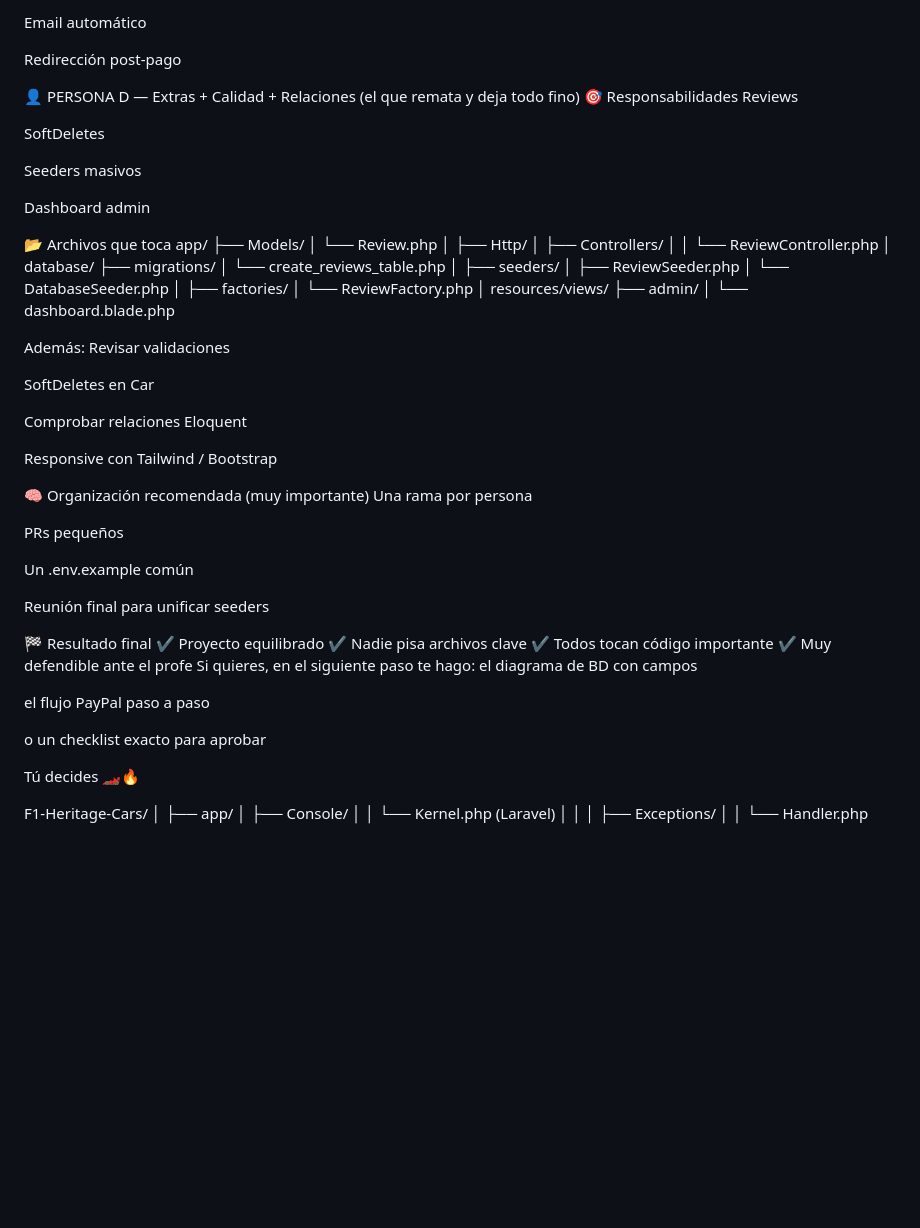
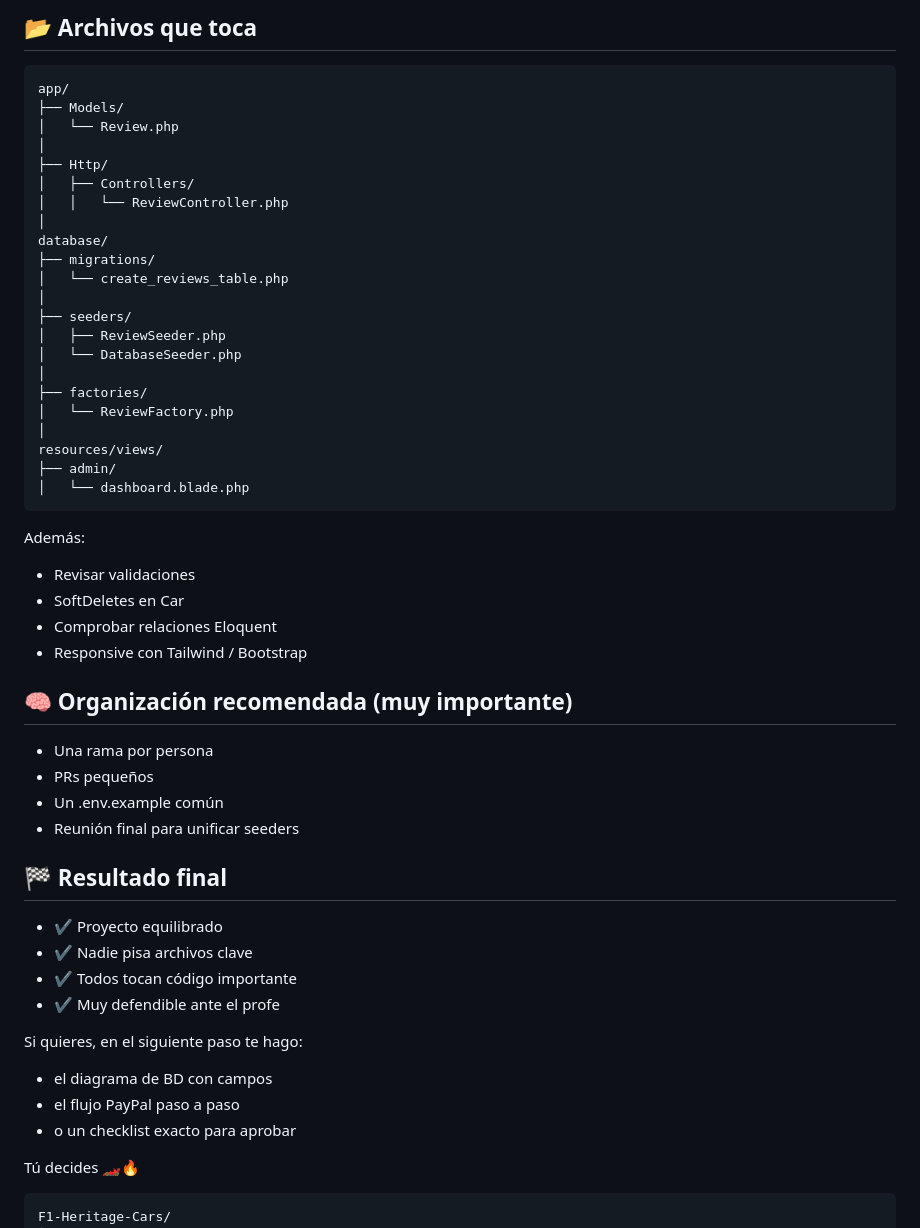
Before and after one commit to esteba199/F1-Ganga, a Markdown page: ROLES.md, the part around one of its changes. Rendered like a GitHub page; blank space fills up the shorter version.

Commit message:
Estructura corregida en ROLES.md

````diff
--- a/ROLES.md
+++ b/ROLES.md
@@ -184,28 +167,6 @@ Registro de transacciones
 
-
-Email automático
-
-
-Redirección post-pago
-
-
-
-👤 PERSONA D — Extras + Calidad + Relaciones
-(el que remata y deja todo fino)
-🎯 Responsabilidades
-Reviews
-
-
-SoftDeletes
-
-
-Seeders masivos
-
-
-Dashboard admin
-
-
-📂 Archivos que toca
+## 📂 Archivos que toca
+```
 app/
 ├── Models/
 │   └── Review.php
@@ -228,55 +189,38 @@ database/
 resources/views/
 ├── admin/
 │   └── dashboard.blade.php
+```
 
 Además:
-Revisar validaciones
-
-
-SoftDeletes en Car
-
-
-Comprobar relaciones Eloquent
-
-
-Responsive con Tailwind / Bootstrap
++ Revisar validaciones
++ SoftDeletes en Car
++ Comprobar relaciones Eloquent
++ Responsive con Tailwind / Bootstrap
 
 
 
-🧠 Organización recomendada (muy importante)
-Una rama por persona
+## 🧠 Organización recomendada (muy importante)
++ Una rama por persona
++ PRs pequeños
++ Un .env.example común
++ Reunión final para unificar seeders
 
 
-PRs pequeños
+## 🏁 Resultado final
++ ✔️ Proyecto equilibrado
++ ✔️ Nadie pisa archivos clave
++ ✔️ Todos tocan código importante
++ ✔️ Muy defendible ante el profe
 
-
-Un .env.example común
-
-
-Reunión final para unificar seeders
-
-
-
-🏁 Resultado final
-✔️ Proyecto equilibrado
- ✔️ Nadie pisa archivos clave
- ✔️ Todos tocan código importante
- ✔️ Muy defendible ante el profe
 Si quieres, en el siguiente paso te hago:
-el diagrama de BD con campos
-
-
-el flujo PayPal paso a paso
-
-
-o un checklist exacto para aprobar
-
++ el diagrama de BD con campos
++ el flujo PayPal paso a paso
++ o un checklist exacto para aprobar
 
 Tú decides 🏎️🔥
 
 
-
-
+```
 F1-Heritage-Cars/
 │
 ├── app/
````
Also changed, not shown: other parts of ROLES.md (+51 -67 lines).
